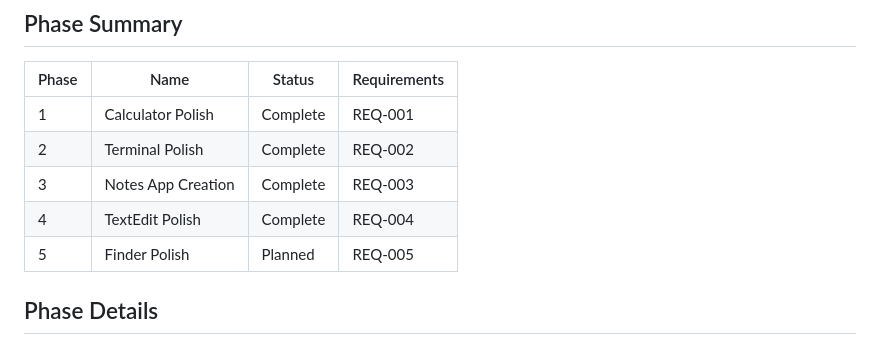
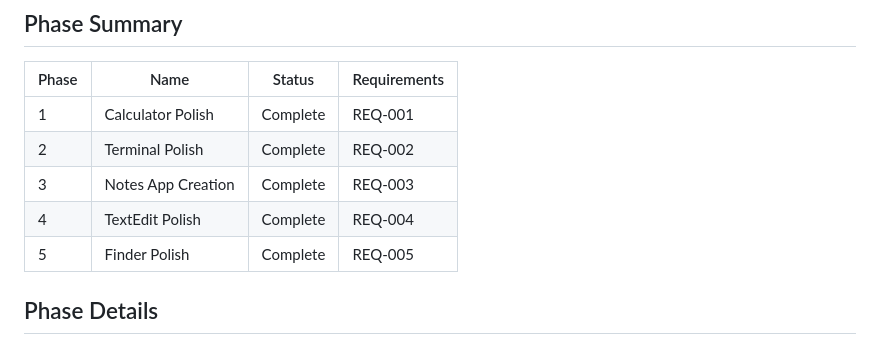
Before and after one commit to pRizz/virtual-mac, a Markdown page: .planning/ROADMAP.md, the part around one of its changes. Rendered like a GitHub page.

```diff
--- a/.planning/ROADMAP.md
+++ b/.planning/ROADMAP.md
@@ -12,7 +12,7 @@ Five phases, one per application. Each phase brings an app to macOS-replica qual
 | 2 | Terminal Polish | Complete | REQ-002 |
 | 3 | Notes App Creation | Complete | REQ-003 |
 | 4 | TextEdit Polish | Complete | REQ-004 |
-| 5 | Finder Polish | Planned | REQ-005 |
+| 5 | Finder Polish | Complete | REQ-005 |
 
 ## Phase Details
 
```
Also changed, not shown: other parts of .planning/ROADMAP.md (+6 -6 lines), .planning/REQUIREMENTS.md (+22 -22 lines), 1 other file.
